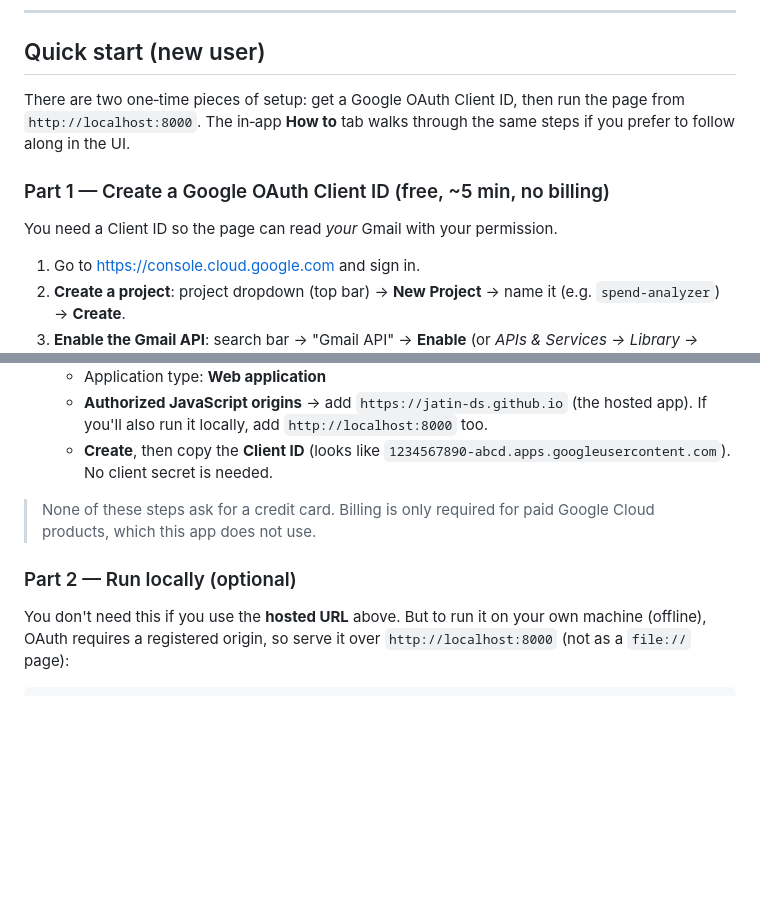
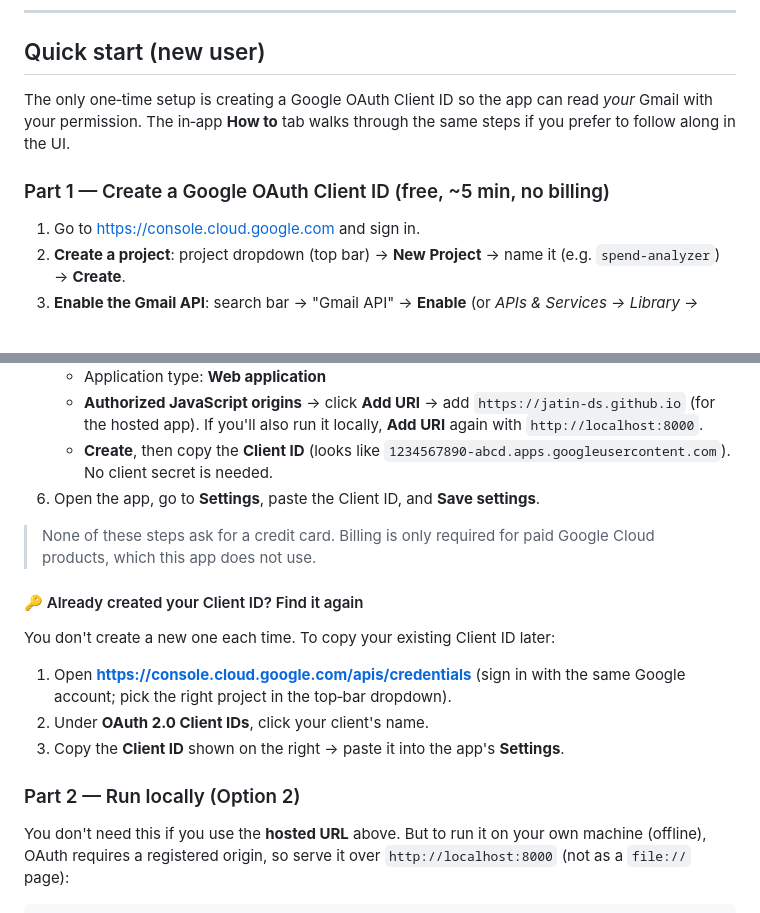
Before and after one commit to JATIN-DS/credit_card_spend_analyzer, a Markdown page: README.md, 2 parts joined by grey strips. Drawn GitHub-style; blank space fills up the shorter version.

```diff
--- a/README.md
+++ b/README.md
@@ -54,13 +67,11 @@ OAuth setup** below once, and when creating the Client ID add
 
 ## Quick start (new user)
 
-There are two one‑time pieces of setup: get a Google OAuth Client ID, then run
-the page from `http://localhost:8000`. The in‑app **How to** tab walks through
-the same steps if you prefer to follow along in the UI.
+The only one‑time setup is creating a Google OAuth Client ID so the app can read
+*your* Gmail with your permission. The in‑app **How to** tab walks through the
+same steps if you prefer to follow along in the UI.
 
 ### Part 1 — Create a Google OAuth Client ID (free, ~5 min, no billing)
-
-You need a Client ID so the page can read *your* Gmail with your permission.
 
 1. Go to <https://console.cloud.google.com> and sign in.
 2. **Create a project**: project dropdown (top bar) → **New Project** → name it
@@ -78,13 +90,25 @@ You need a Client ID so the page can read *your* Gmail with your permission.
    - Application type: **Web application**
-   - **Authorized JavaScript origins** → add `https://jatin-ds.github.io` (the
-     hosted app). If you'll also run it locally, add `http://localhost:8000` too.
+   - **Authorized JavaScript origins** → click **Add URI** → add
+     `https://jatin-ds.github.io` (for the hosted app). If you'll also run it
+     locally, **Add URI** again with `http://localhost:8000`.
    - **Create**, then copy the **Client ID** (looks like
      `1234567890-abcd.apps.googleusercontent.com`). No client secret is needed.
+6. Open the app, go to **Settings**, paste the Client ID, and **Save settings**.
 
 > None of these steps ask for a credit card. Billing is only required for paid
 > Google Cloud products, which this app does not use.
 
-### Part 2 — Run locally (optional)
+#### 🔑 Already created your Client ID? Find it again
+
+You don't create a new one each time. To copy your existing Client ID later:
+
+1. Open **<https://console.cloud.google.com/apis/credentials>** (sign in with the
+   same Google account; pick the right project in the top‑bar dropdown).
+2. Under **OAuth 2.0 Client IDs**, click your client's name.
+3. Copy the **Client ID** shown on the right → paste it into the app's
+   **Settings**.
+
+### Part 2 — Run locally (Option 2)
 
 You don't need this if you use the **hosted URL** above. But to run it on your
 own machine (offline), OAuth requires a registered origin, so serve it over
```
Also changed, not shown: other parts of README.md (+51 -10 lines).
